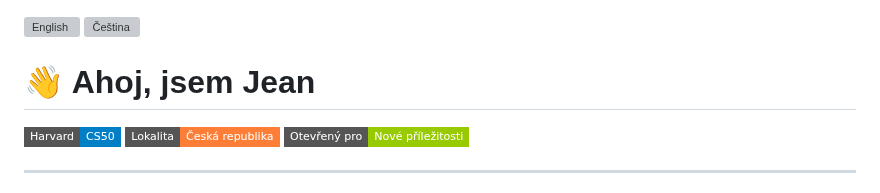
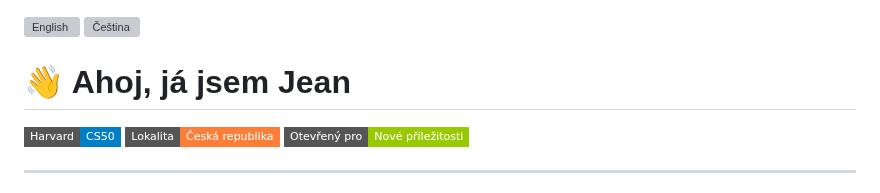
Before and after one commit to Benda007/Benda007.github.io, a Markdown page: README.cs.md, the part around the change. GitHub-like rendering; badges without logos; grey boxes are pictures that could not be loaded.

```diff
--- a/README.cs.md
+++ b/README.cs.md
@@ -1,7 +1,7 @@
 <a href="README.md"><img src="https://em-content.zobj.net/thumbs/120/twitter/322/flag-united-kingdom_1f1ec-1f1e7.png" alt="English" width="30"/></a>
 <a href="README.cs.md"><img src="https://em-content.zobj.net/thumbs/120/twitter/322/flag-czechia_1f1e8-1f1ff.png" alt="Čeština" width="30"/></a>
 
-# 👋 Ahoj, jsem Jean
+# 👋 Ahoj, já jsem Jean
 
 [![Profilový odznak](https://img.shields.io/badge/Harvard-CS50-blue?style=flat-square)](https://cs50.harvard.edu/)
 [![Lokalita](https://img.shields.io/badge/Lokalita-Česká%20republika-orange?style=flat-square)](https://cs.wikipedia.org/wiki/%C4%8Cesk%C3%A1_republika)
```
